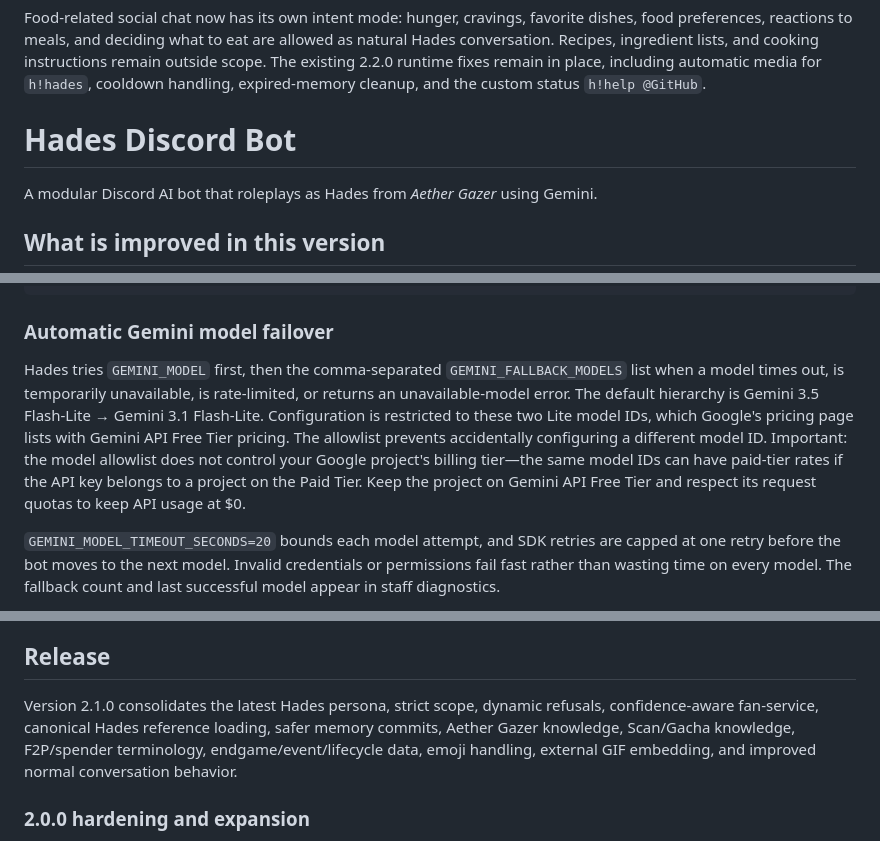
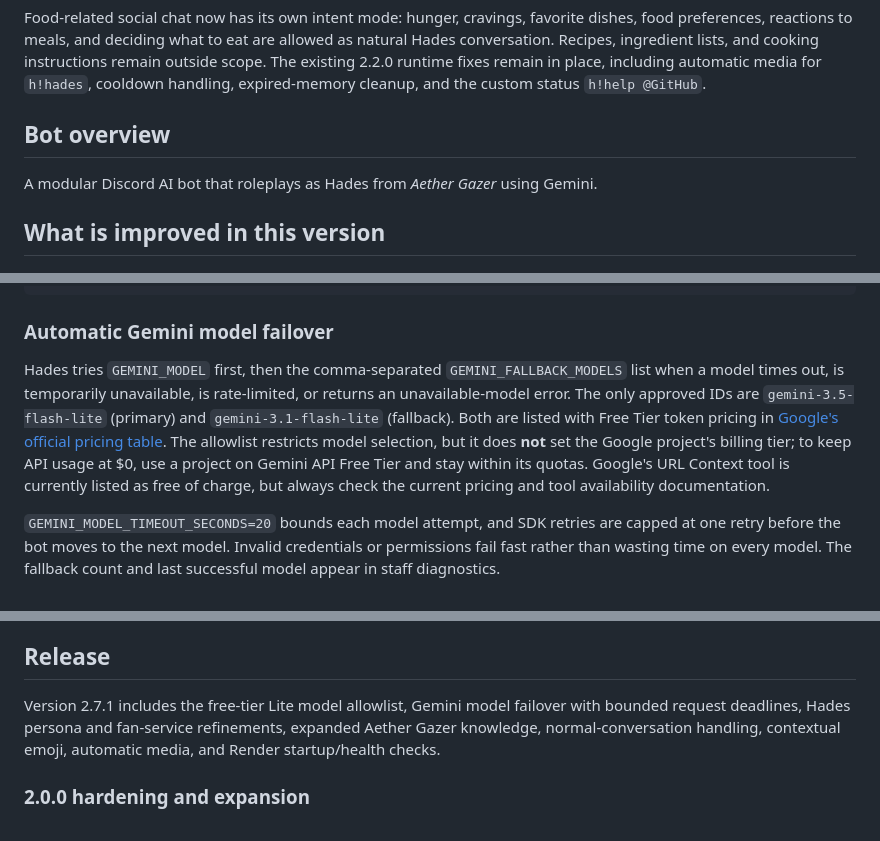
Before and after one commit to QWERTY-SAN/Hades-Discord-Bot, a Markdown page: README.md, 3 parts joined by grey strips. Rendered like a GitHub page.

```diff
--- a/README.md
+++ b/README.md
@@ -14,7 +68,7 @@ Hades now recognizes more everyday Discord flirting, short date follow-ups, dire
 
 Food-related social chat now has its own intent mode: hunger, cravings, favorite dishes, food preferences, reactions to meals, and deciding what to eat are allowed as natural Hades conversation. Recipes, ingredient lists, and cooking instructions remain outside scope. The existing 2.2.0 runtime fixes remain in place, including automatic media for `h!hades`, cooldown handling, expired-memory cleanup, and the custom status `h!help @GitHub`.
 
-# Hades Discord Bot
+## Bot overview
 
 A modular Discord AI bot that roleplays as Hades from *Aether Gazer* using Gemini.
 
@@ -196,7 +250,7 @@ COOLDOWN_PRUNE_INTERVAL=3600
 
 ### Automatic Gemini model failover
 
-Hades tries `GEMINI_MODEL` first, then the comma-separated `GEMINI_FALLBACK_MODELS` list when a model times out, is temporarily unavailable, is rate-limited, or returns an unavailable-model error. The default hierarchy is Gemini 3.5 Flash-Lite → Gemini 3.1 Flash-Lite. Configuration is restricted to these two Lite model IDs, which Google's pricing page lists with Gemini API Free Tier pricing. The allowlist prevents accidentally configuring a different model ID. Important: the model allowlist does not control your Google project's billing tier—the same model IDs can have paid-tier rates if the API key belongs to a project on the Paid Tier. Keep the project on Gemini API Free Tier and respect its request quotas to keep API usage at $0.
+Hades tries `GEMINI_MODEL` first, then the comma-separated `GEMINI_FALLBACK_MODELS` list when a model times out, is temporarily unavailable, is rate-limited, or returns an unavailable-model error. The only approved IDs are `gemini-3.5-flash-lite` (primary) and `gemini-3.1-flash-lite` (fallback). Both are listed with Free Tier token pricing in [Google's official pricing table](https://ai.google.dev/gemini-api/docs/pricing). The allowlist restricts model selection, but it does **not** set the Google project's billing tier; to keep API usage at $0, use a project on Gemini API Free Tier and stay within its quotas. Google's URL Context tool is currently listed as free of charge, but always check the current pricing and tool availability documentation.
 
 `GEMINI_MODEL_TIMEOUT_SECONDS=20` bounds each model attempt, and SDK retries are capped at one retry before the bot moves to the next model. Invalid credentials or permissions fail fast rather than wasting time on every model. The fallback count and last successful model appear in staff diagnostics.
 
@@ -290,7 +344,7 @@ Hades-Discord-Bot/
 The Scan/Gacha material is knowledge-only. It explains Aether Gazer's acquisition systems, vouchers, pity/guarantee concepts, and version-sensitive rules; it does not add a gacha command.
 
 ## Release
-Version 2.1.0 consolidates the latest Hades persona, strict scope, dynamic refusals, confidence-aware fan-service, canonical Hades reference loading, safer memory commits, Aether Gazer knowledge, Scan/Gacha knowledge, F2P/spender terminology, endgame/event/lifecycle data, emoji handling, external GIF embedding, and improved normal conversation behavior.
+Version 2.7.1 includes the free-tier Lite model allowlist, Gemini model failover with bounded request deadlines, Hades persona and fan-service refinements, expanded Aether Gazer knowledge, normal-conversation handling, contextual emoji, automatic media, and Render startup/health checks.
 
 
 ### 2.0.0 hardening and expansion
```
Also changed, not shown: other parts of README.md (+54 -0 lines).
